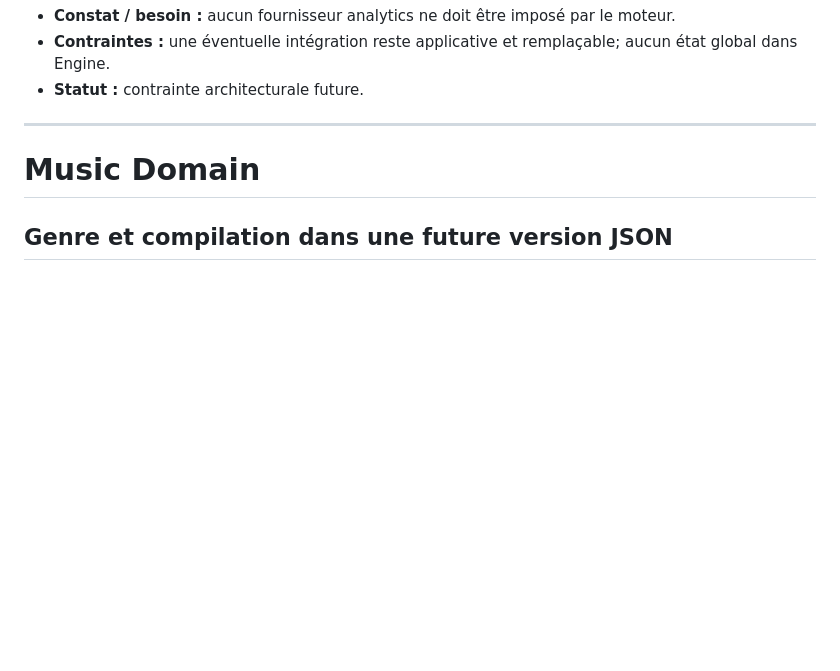
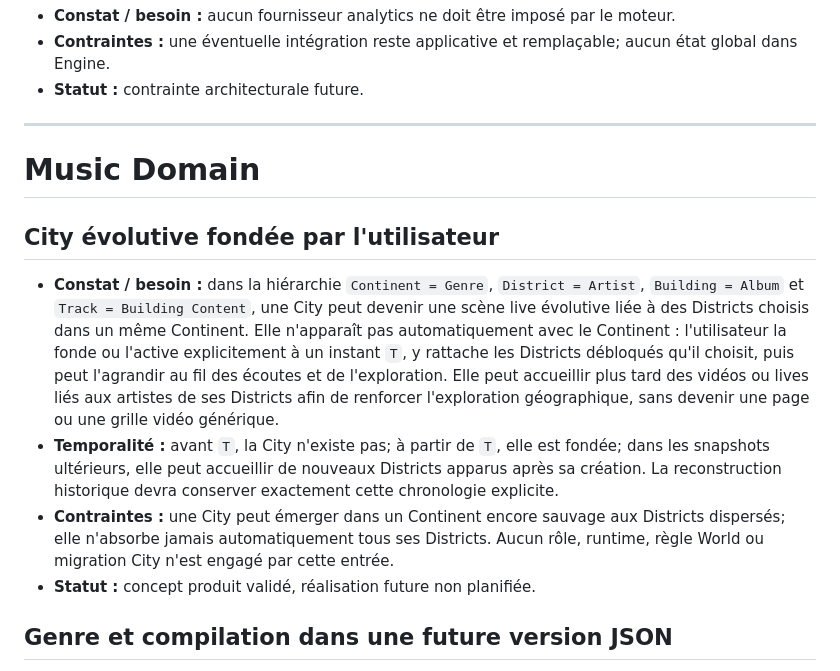
Before and after one commit to Doubl3M/EchoAtlas, a Markdown page: docs/Atlas/15_Backlog.md, the part around the change. Rendered like a GitHub page; blank space fills up the shorter version.

Commit message:
docs(product): add evolving city concept

```diff
--- a/docs/Atlas/15_Backlog.md
+++ b/docs/Atlas/15_Backlog.md
@@ -116,6 +116,23 @@ qui décrit les écoutes musicales et alimente la navigation temporelle critique
 
 # Music Domain
 
+## City évolutive fondée par l'utilisateur
+
+- **Constat / besoin :** dans la hiérarchie `Continent = Genre`, `District = Artist`,
+  `Building = Album` et `Track = Building Content`, une City peut devenir une scène live évolutive
+  liée à des Districts choisis dans un même Continent. Elle n'apparaît pas automatiquement avec le
+  Continent : l'utilisateur la fonde ou l'active explicitement à un instant `T`, y rattache les
+  Districts débloqués qu'il choisit, puis peut l'agrandir au fil des écoutes et de l'exploration.
+  Elle peut accueillir plus tard des vidéos ou lives liés aux artistes de ses Districts afin de
+  renforcer l'exploration géographique, sans devenir une page ou une grille vidéo générique.
+- **Temporalité :** avant `T`, la City n'existe pas; à partir de `T`, elle est fondée; dans les
+  snapshots ultérieurs, elle peut accueillir de nouveaux Districts apparus après sa création. La
+  reconstruction historique devra conserver exactement cette chronologie explicite.
+- **Contraintes :** une City peut émerger dans un Continent encore sauvage aux Districts dispersés;
+  elle n'absorbe jamais automatiquement tous ses Districts. Aucun rôle, runtime, règle World ou
+  migration City n'est engagé par cette entrée.
+- **Statut :** concept produit validé, réalisation future non planifiée.
+
 ## Genre et compilation dans une future version JSON
 
 - **Constat / besoin :** Music supporte ces kinds, mais JSON V1 ne définit aucune collection ni
```
